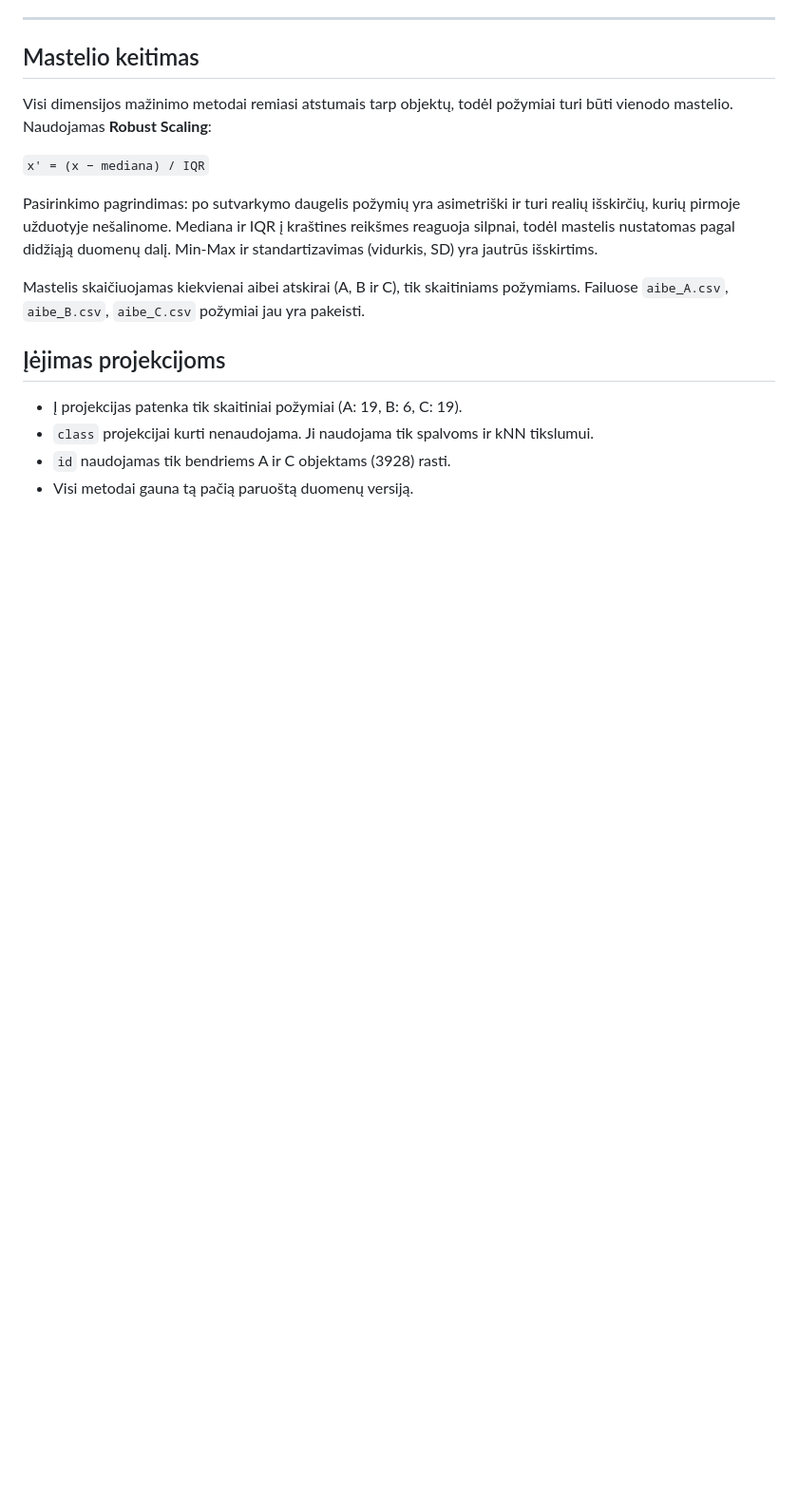
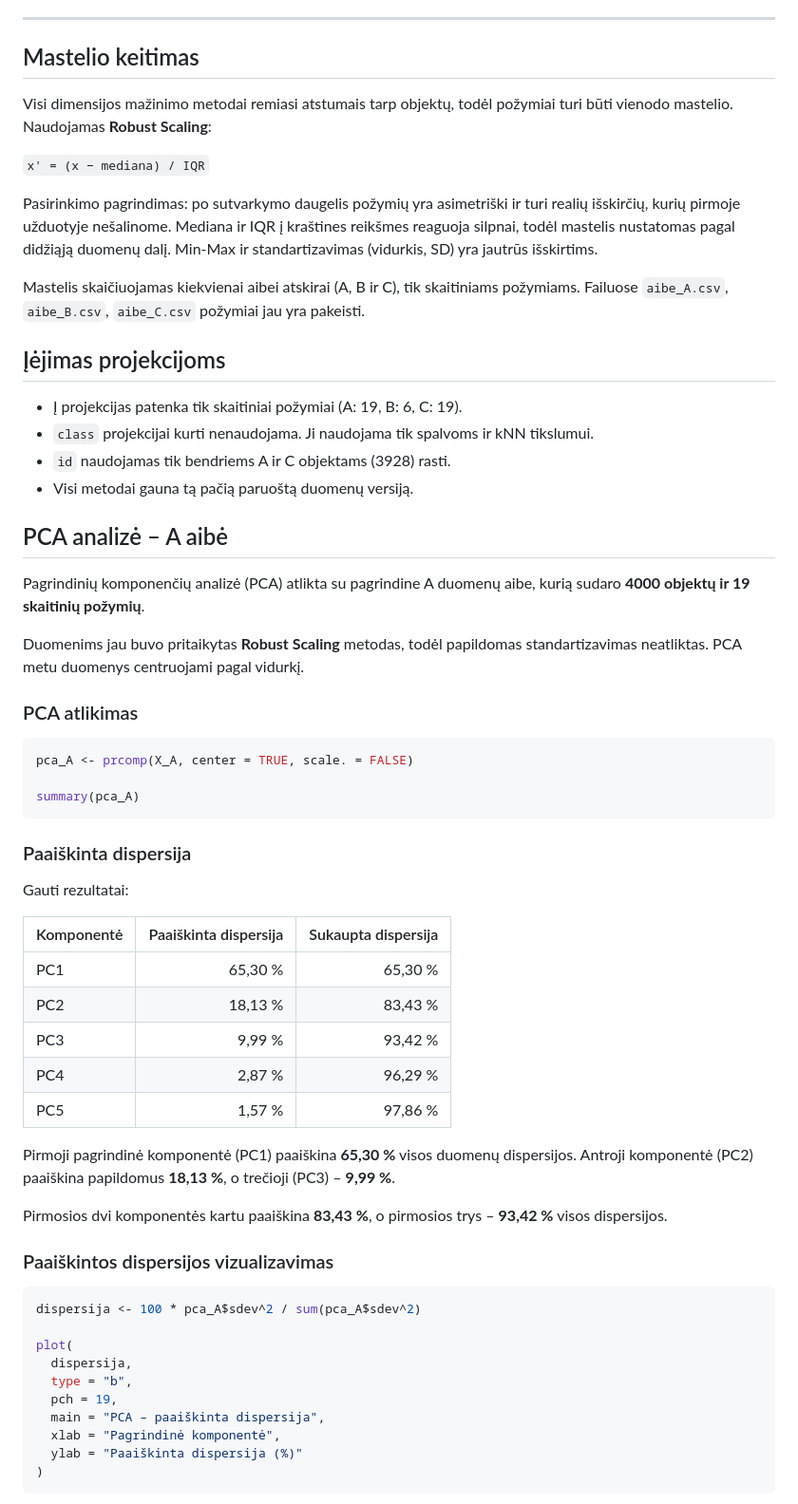
Before and after one commit to Vancyy5/duomenu-tyryba-ir-masininis, a Markdown page: README.md, the part around one of its changes. Shown at 95% size. Rendered like a GitHub page; blank space fills up the shorter version.

Commit message:
pca su a

````diff
--- a/README.md
+++ b/README.md
@@ -134,3 +134,51 @@ požymiai jau yra pakeisti.
   tikslumui.
 - `id` naudojamas tik bendriems A ir C objektams (3928) rasti.
 - Visi metodai gauna tą pačią paruoštą duomenų versiją.
+
+
+## PCA analizė – A aibė
+
+Pagrindinių komponenčių analizė (PCA) atlikta su pagrindine A duomenų aibe, kurią sudaro **4000 objektų ir 19 skaitinių požymių**.
+
+Duomenims jau buvo pritaikytas **Robust Scaling** metodas, todėl papildomas standartizavimas neatliktas. PCA metu duomenys centruojami pagal vidurkį.
+
+### PCA atlikimas
+
+```r
+pca_A <- prcomp(X_A, center = TRUE, scale. = FALSE)
+
+summary(pca_A)
+```
+
+### Paaiškinta dispersija
+
+Gauti rezultatai:
+
+| Komponentė | Paaiškinta dispersija | Sukaupta dispersija |
+|---|---:|---:|
+| PC1 | 65,30 % | 65,30 % |
+| PC2 | 18,13 % | 83,43 % |
+| PC3 | 9,99 % | 93,42 % |
+| PC4 | 2,87 % | 96,29 % |
+| PC5 | 1,57 % | 97,86 % |
+
+Pirmoji pagrindinė komponentė (PC1) paaiškina **65,30 %** visos duomenų dispersijos. Antroji komponentė (PC2) paaiškina papildomus **18,13 %**, o trečioji (PC3) – **9,99 %**.
+
+Pirmosios dvi komponentės kartu paaiškina **83,43 %**, o pirmosios trys – **93,42 %** visos dispersijos.
+
+### Paaiškintos dispersijos vizualizavimas
+
+```r
+dispersija <- 100 * pca_A$sdev^2 / sum(pca_A$sdev^2)
+
+plot(
+  dispersija,
+  type = "b",
+  pch = 19,
+  main = "PCA – paaiškinta dispersija",
+  xlab = "Pagrindinė komponentė",
+  ylab = "Paaiškinta dispersija (%)"
+)
+```
+
+
````
Also changed, not shown: other parts of README.md (+14 -0 lines), grafikai/pca_paaiskinta_dispersija.png (added), 1 other file.
